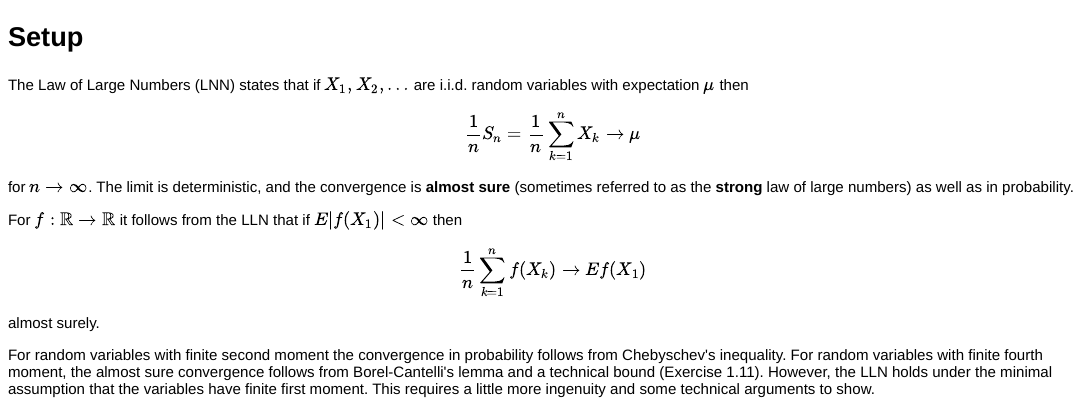
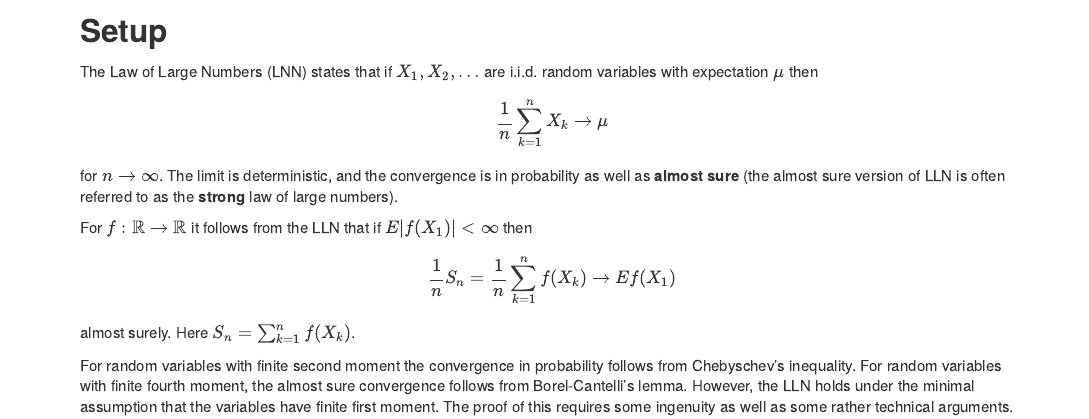
Before and after one commit to nielsrhansen/shinyProbability, an R Markdown document (LLN/Setup.Rmd): the page in a window 1100 px wide, from its top. The pictures show the output file LLN/Setup.html that the author committed with the source, opened offline.

Commit message:
Improved setup description

```diff
--- a/LLN/Setup.Rmd
+++ b/LLN/Setup.Rmd
@@ -11,16 +11,16 @@ Setup
 
 The Law of Large Numbers (LNN) states that if $X_1, X_2, \ldots$ are i.i.d. random variables with
 expectation $\mu$ then
-$$\frac{1}{n} S_n = \frac{1}{n} \sum_{k=1}^n X_k \rightarrow \mu$$
-for $n \to \infty$. The limit is deterministic, and the convergence is **almost sure** (sometimes referred to as
-the **strong** law of large numbers) as well as in probability.
+$$\frac{1}{n} \sum_{k=1}^n X_k \rightarrow \mu$$
+for $n \to \infty$. The limit is deterministic, and the convergence is in probability as well as **almost sure**
+(the almost sure version of LLN is often referred to as the **strong** law of large numbers).
 
 For $f : \mathbb{R} \to \mathbb{R}$ it follows from the LLN that if $E |f(X_1)| < \infty$ then
-$$\frac{1}{n} \sum_{k=1}^n f(X_k) \rightarrow E f(X_1)$$
-almost surely.
+$$\frac{1}{n} S_n = \frac{1}{n} \sum_{k=1}^n f(X_k) \rightarrow E f(X_1)$$
+almost surely. Here $S_n = \sum_{k=1}^n f(X_k)$.
 
 For random variables with finite second moment the convergence in probability follows from
 Chebyschev's inequality. For random variables with finite fourth moment, the almost sure convergence
-follows from Borel-Cantelli's lemma and a technical bound (Exercise 1.11). However, the
-LLN holds under the minimal assumption that the variables have finite first moment. This requires a little more
-ingenuity and some technical arguments to show.
+follows from Borel-Cantelli's lemma. However, the
+LLN holds under the minimal assumption that the variables have finite first moment.
+The proof of this requires some ingenuity as well as some rather technical arguments.
```
Also changed, not shown: LLN/Questions.Rmd (+3 -2 lines), LLN/Questions.html, LLN/Setup.html.
